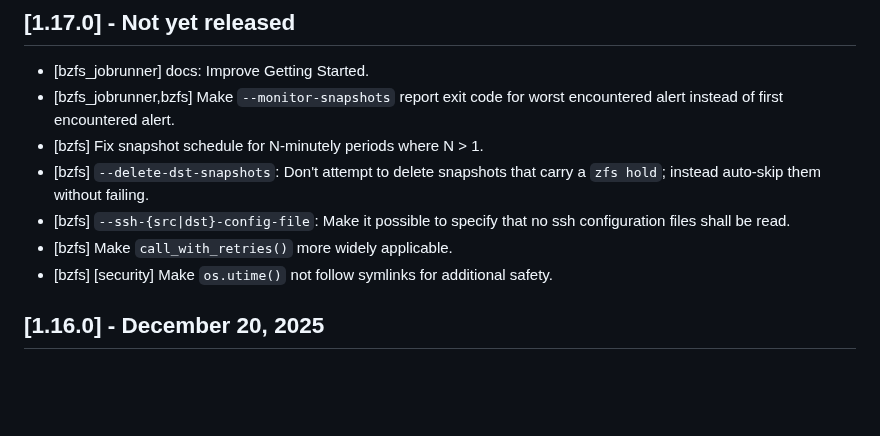
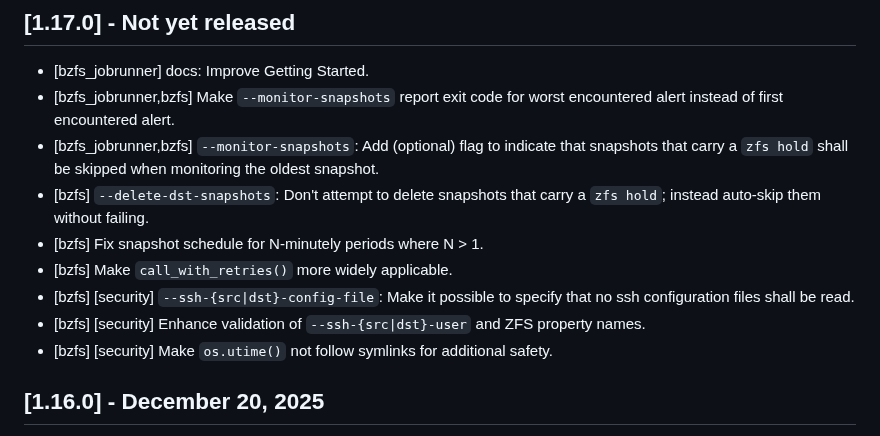
Before and after one commit to whoschek/bzfs, a Markdown page: CHANGELOG.md, the part around the change. Rendered like a GitHub page; blank space fills up the shorter version.

Commit message:
docs: update CHANGELOG
Signed-off-by: Wolfgang Hoschek <wolfgang.hoschek@mac.com>

```diff
--- a/CHANGELOG.md
+++ b/CHANGELOG.md
@@ -7,11 +7,15 @@ This project adheres to [Semantic Versioning](https://semver.org/spec/v2.0.0.htm
 - [bzfs_jobrunner] docs: Improve Getting Started.
 - [bzfs_jobrunner,bzfs] Make `--monitor-snapshots` report exit code for worst encountered alert instead of first
   encountered alert.
-- [bzfs] Fix snapshot schedule for N-minutely periods where N > 1.
+- [bzfs_jobrunner,bzfs] `--monitor-snapshots`: Add (optional) flag to indicate that snapshots that carry a `zfs hold`
+  shall be skipped when monitoring the oldest snapshot.
 - [bzfs] `--delete-dst-snapshots`: Don't attempt to delete snapshots that carry a `zfs hold`; instead auto-skip them
   without failing.
-- [bzfs] `--ssh-{src|dst}-config-file`: Make it possible to specify that no ssh configuration files shall be read.
+- [bzfs] Fix snapshot schedule for N-minutely periods where N > 1.
 - [bzfs] Make `call_with_retries()` more widely applicable.
+- [bzfs] [security] `--ssh-{src|dst}-config-file`: Make it possible to specify that no ssh configuration files shall be
+  read.
+- [bzfs] [security] Enhance validation of `--ssh-{src|dst}-user` and ZFS property names.
 - [bzfs] [security] Make `os.utime()` not follow symlinks for additional safety.
 
 ## [1.16.0] - December 20, 2025
```
